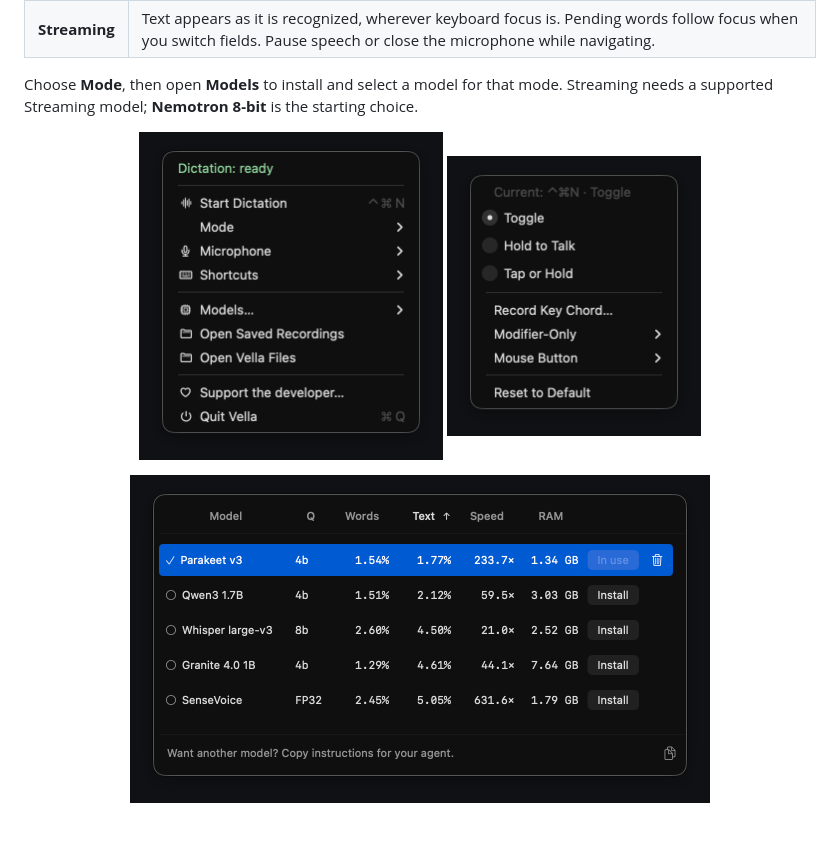
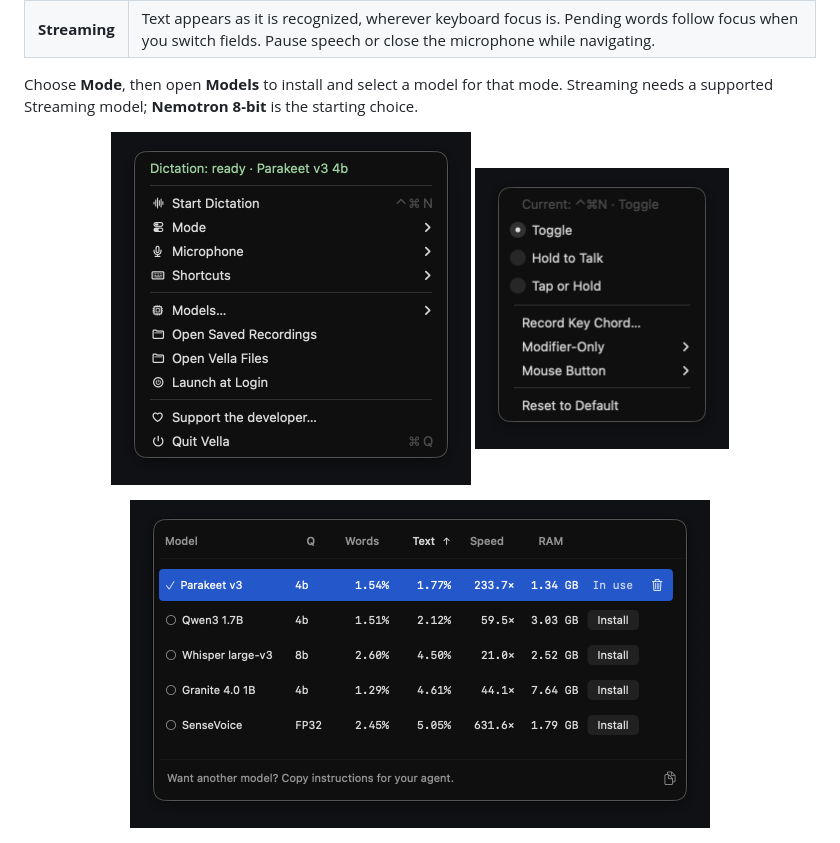
Before and after one commit to TobyNoSkillSon/Vella, a Markdown page: README.md, the part around the change. GitHub-like rendering; pictures changed too: docs/images/menu-current.png, docs/images/models-current.png.

Commit message:
Show the selected model in the menu header; add Launch at Login; settle the model table's active row

```diff
--- a/README.md
+++ b/README.md
@@ -66,7 +66,7 @@ Vella checks for a newer stable release after use, at most once per calendar day
 Choose **Mode**, then open **Models** to install and select a model for that mode. Streaming needs a supported Streaming model; **Nemotron 8-bit** is the starting choice.
 
 <p align="center">
-  <img src="docs/images/menu-current.png" alt="Current Vella menu with Shortcuts directly below Microphone" width="304">
+  <img src="docs/images/menu-current.png" alt="Current Vella menu: status with the selected model, then Mode, Microphone and Shortcuts" width="360">
   <img src="docs/images/shortcuts-current.png" alt="Shortcuts menu with Toggle, Hold to Talk, Tap or Hold, key chords, modifier-only and mouse-button options" width="254">
 </p>
 
```
Also changed, not shown: Resources/AGENT_GUIDE.md (+2 -2 lines), 3 other files.
